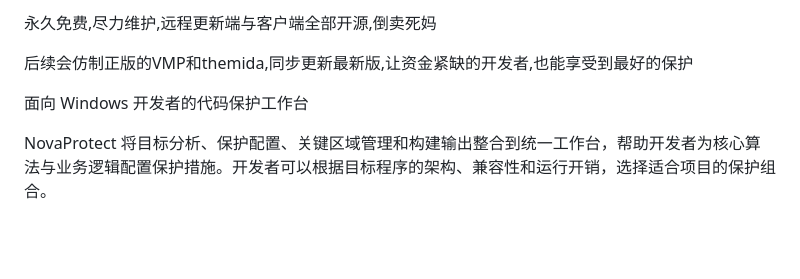
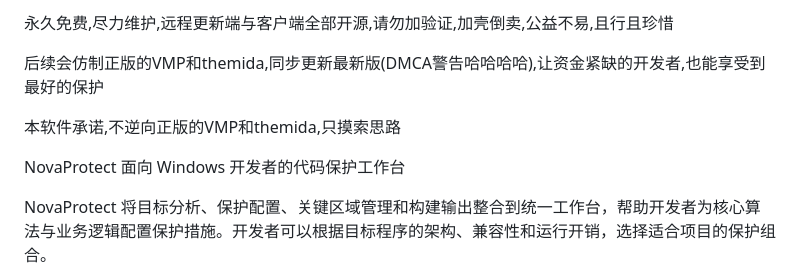
Before and after one commit to GH6324/NovaProtect, a Markdown page: README.md, the part around the change. Drawn GitHub-style; blank space fills up the shorter version.

```diff
--- a/README.md
+++ b/README.md
@@ -1,8 +1,10 @@
-永久免费,尽力维护,远程更新端与客户端全部开源,倒卖死妈
+永久免费,尽力维护,远程更新端与客户端全部开源,请勿加验证,加壳倒卖,公益不易,且行且珍惜
 
-后续会仿制正版的VMP和themida,同步更新最新版,让资金紧缺的开发者,也能享受到最好的保护
+后续会仿制正版的VMP和themida,同步更新最新版(DMCA警告哈哈哈哈),让资金紧缺的开发者,也能享受到最好的保护
 
-面向 Windows 开发者的代码保护工作台
+本软件承诺,不逆向正版的VMP和themida,只摸索思路
+
+NovaProtect 面向 Windows 开发者的代码保护工作台
 
 NovaProtect 将目标分析、保护配置、关键区域管理和构建输出整合到统一工作台，帮助开发者为核心算法与业务逻辑配置保护措施。开发者可以根据目标程序的架构、兼容性和运行开销，选择适合项目的保护组合。
 
```
